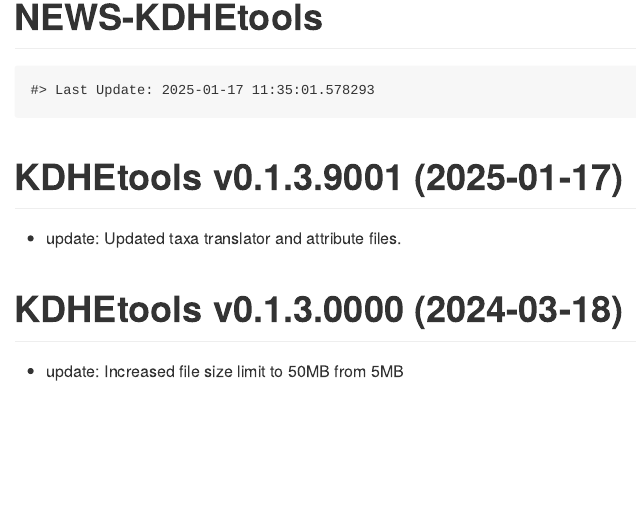
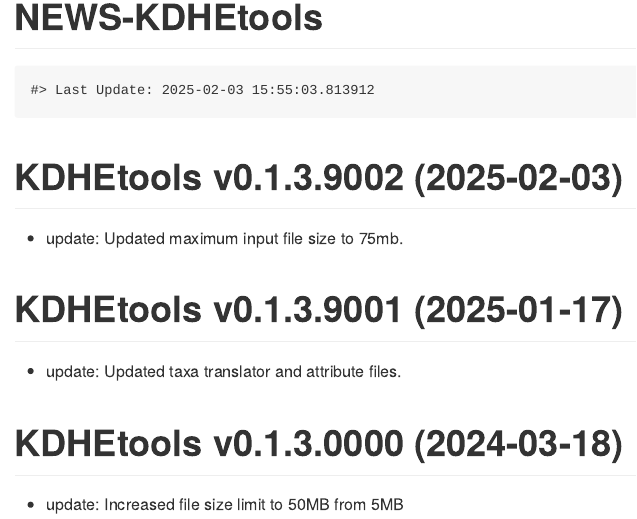
Before and after one commit to Blocktt/KDHEtools, an R Markdown document (NEWS.rmd): the page in a window 1100 px wide, from its top. The pictures show the output file NEWS.md that the author committed with the source, drawn offline in the style of GitHub.

Commit message:
v0.1.3.9002
Updated maximum input file size to 75mb

````diff
--- a/NEWS.rmd
+++ b/NEWS.rmd
@@ -16,6 +16,11 @@
 ```{r, echo = FALSE}
 cat(paste0("Last Update: ",Sys.time()))
 ```
+
+KDHEtools v0.1.3.9002 (2025-02-03)
+================
+
+* update: Updated maximum input file size to 75mb.
 
 KDHEtools v0.1.3.9001 (2025-01-17)
 ================
--- a/inst/shiny-examples/KDHEtools/global.R
+++ b/inst/shiny-examples/KDHEtools/global.R
@@ -1,7 +1,7 @@
 # Shiny Global File
 
 # Version ----
-pkg_ver <- "v0.1.3.9001"
+pkg_ver <- "v0.1.3.9002"
 
 # Packages----
 library(shiny)
````
Also changed, not shown: NEWS.md, inst/shiny-examples/KDHEtools/global.R (2 more changed lines), 3 other files.
